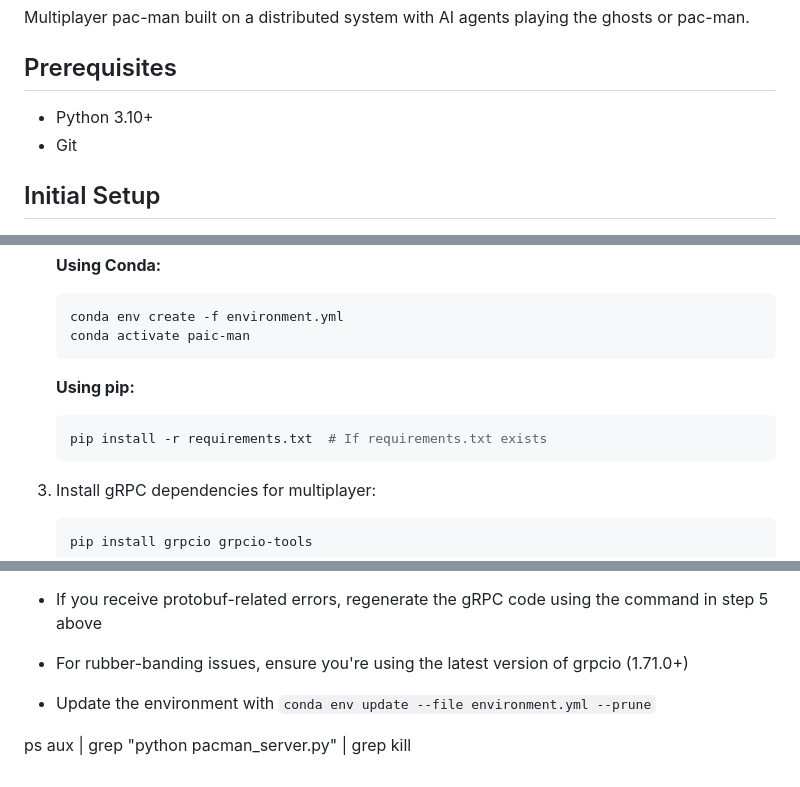
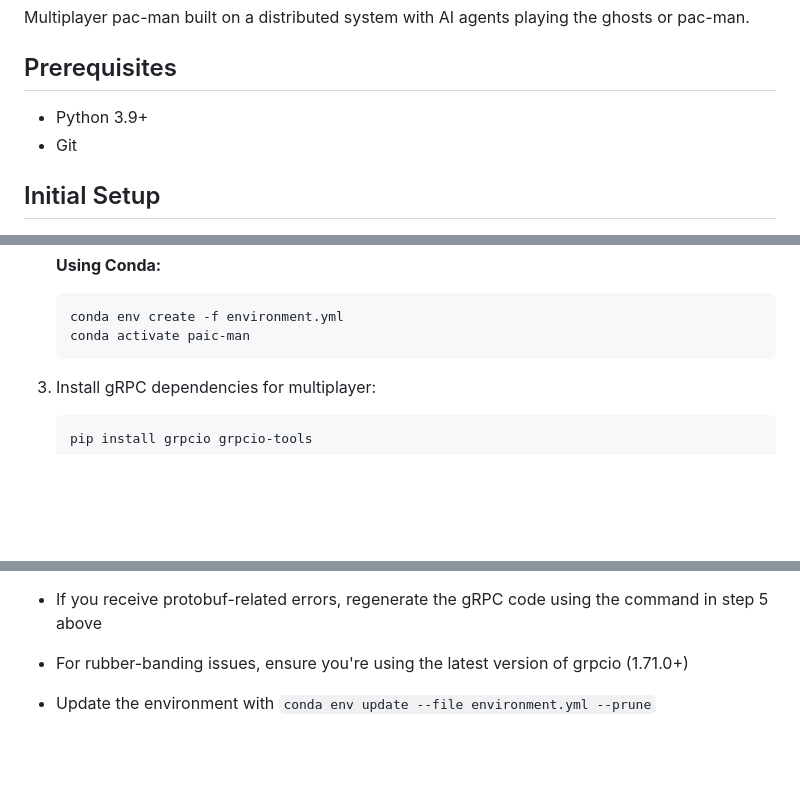
Before and after one commit to mmattyV/pAIc-man, a Markdown page: README.md, 3 parts joined by grey strips. Rendered like a GitHub page; blank space fills up the shorter version.

````diff
--- a/README.md
+++ b/README.md
@@ -3,7 +3,7 @@ Multiplayer pac-man built on a distributed system with AI agents playing the gho
 
 ## Prerequisites
 
-- Python 3.10+
+- Python 3.9+
 - Git
 
 ## Initial Setup
@@ -20,11 +20,6 @@ Multiplayer pac-man built on a distributed system with AI agents playing the gho
    ```bash
    conda env create -f environment.yml
    conda activate paic-man
-   ```
-
-   **Using pip:**
-   ```bash
-   pip install -r requirements.txt  # If requirements.txt exists
    ```
 
 3. Install gRPC dependencies for multiplayer:
@@ -157,6 +183,3 @@ The server includes the following fault tolerance features:
 - For rubber-banding issues, ensure you're using the latest version of grpcio (1.71.0+)
 
 - Update the environment with `conda env update --file environment.yml --prune`
-
-ps aux | grep "python pacman_server.py" | grep <PORT>
-kill <PID>
````
Also changed, not shown: other parts of README.md (+35 -4 lines).
